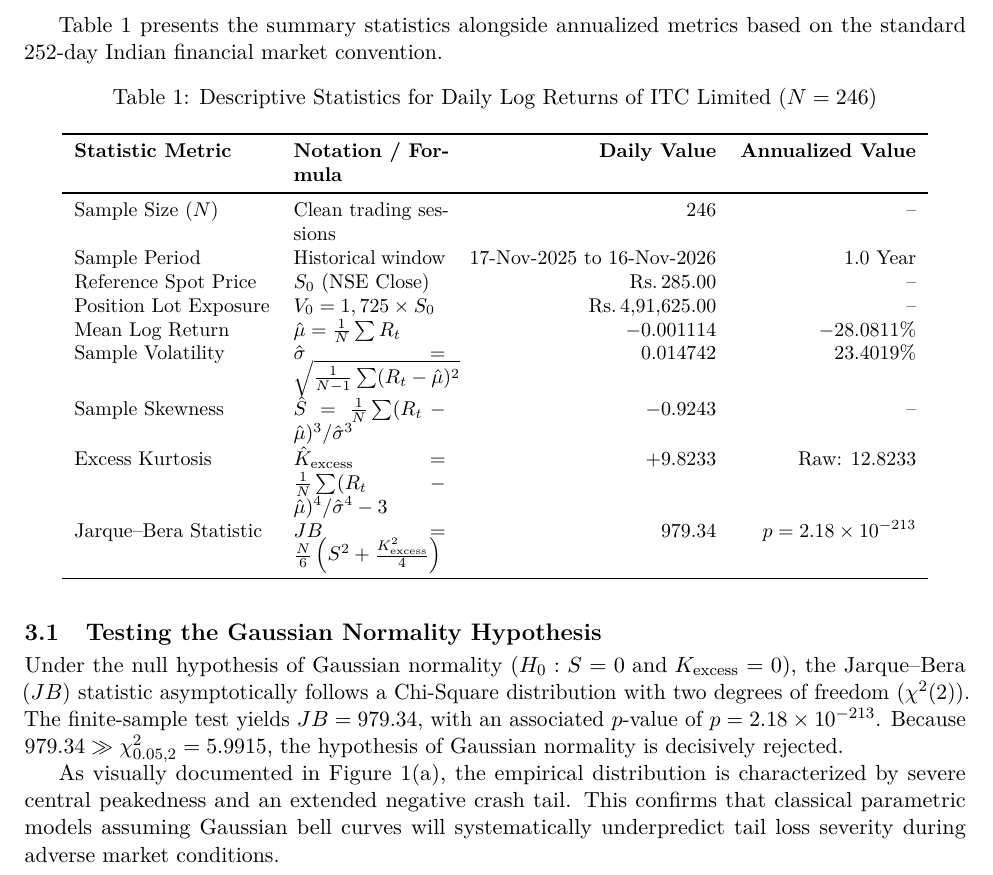
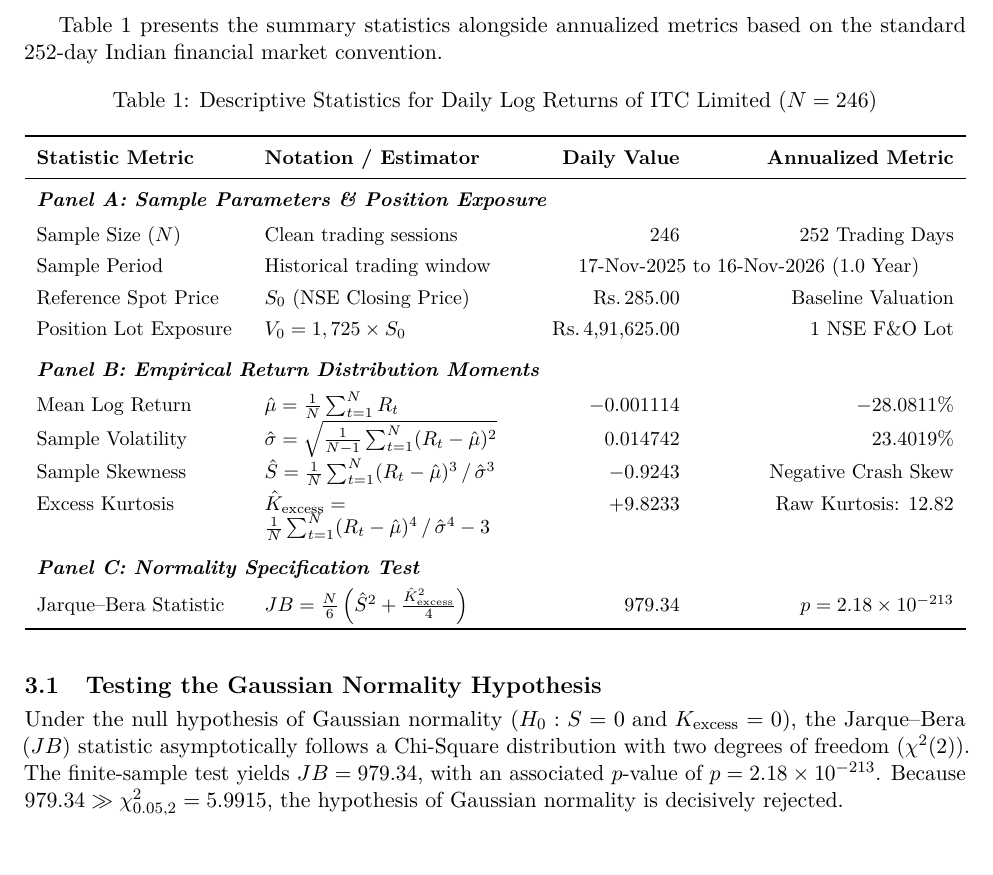
Before and after one commit to hi1r0/3rd-Semester-notes, a LaTeX document (Financial Risk Management/project_report/condensed_paper/main.tex, which reads Financial Risk Management/project_report/condensed_paper/sections/sec03_return_diagnostics.tex): part of page 3 of 9, cut so that both start at the same text. Compiled offline with pdfLaTeX.

Commit message:
Optimize Table 1 layout and spacing: widen column proportions, increase vertical row padding, prevent cell text wrapping, and add clear panel dividers

```diff
--- a/Financial Risk Management/project_report/condensed_paper/sections/sec03_return_diagnostics.tex
+++ b/Financial Risk Management/project_report/condensed_paper/sections/sec03_return_diagnostics.tex
@@ -16,21 +16,31 @@
 \begin{table}[htbp]
 \centering
 \small
+\renewcommand{\arraystretch}{1.30}
+\setlength{\tabcolsep}{6pt}
 \caption{Descriptive Statistics for Daily Log Returns of ITC Limited ($N = 246$)}
 \label{tab:descriptive_stats}
-\begin{tabularx}{0.92\linewidth}{lXrr}
+\begin{tabularx}{\linewidth}{>{\raggedright\arraybackslash}p{3.6cm} >{\raggedright\arraybackslash}p{4.5cm} >{\raggedleft\arraybackslash}p{2.4cm} >{\raggedleft\arraybackslash}X}
 \toprule
-\textbf{Statistic Metric} & \textbf{Notation / Formula} & \textbf{Daily Value} & \textbf{Annualized Value} \\
+\textbf{Statistic Metric} & \textbf{Notation / Estimator} & \textbf{Daily Value} & \textbf{Annualized Metric} \\
 \midrule
-Sample Size ($N$) & Clean trading sessions & $246$ & -- \\
-Sample Period & Historical window & 17-Nov-2025 to 16-Nov-2026 & 1.0 Year \\
-Reference Spot Price & $S_0$ (NSE Close) & \rupee 285.00 & -- \\
-Position Lot Exposure & $V_0 = 1,725 \times S_0$ & \rupee 4,91,625.00 & -- \\
-Mean Log Return & $\hat{\mu} = \frac{1}{N}\sum R_t$ & $-0.001114$ & $-28.0811\%$ \\
-Sample Volatility & $\hat{\sigma} = \sqrt{\frac{1}{N-1}\sum (R_t - \hat{\mu})^2}$ & $0.014742$ & $23.4019\%$ \\
-Sample Skewness & $\hat{S} = \frac{1}{N}\sum (R_t - \hat{\mu})^3 / \hat{\sigma}^3$ & $-0.9243$ & -- \\
-Excess Kurtosis & $\hat{K}_{\text{excess}} = \frac{1}{N}\sum (R_t - \hat{\mu})^4 / \hat{\sigma}^4 - 3$ & $+9.8233$ & Raw: $12.8233$ \\
-Jarque--Bera Statistic & $JB = \frac{N}{6}\left(S^2 + \frac{K_{\text{excess}}^2}{4}\right)$ & $979.34$ & $p = 2.18 \times 10^{-213}$ \\
+\multicolumn{4}{l}{\textit{\textbf{Panel A: Sample Parameters \& Position Exposure}}} \\
+\addlinespace[2pt]
+Sample Size ($N$) & Clean trading sessions & $246$ & $252$ Trading Days \\
+Sample Period & Historical trading window & \multicolumn{2}{c}{17-Nov-2025 to 16-Nov-2026 (1.0 Year)} \\
+Reference Spot Price & $S_0$ (NSE Closing Price) & \rupee 285.00 & Baseline Valuation \\
+Position Lot Exposure & $V_0 = 1,725 \times S_0$ & \rupee 4,91,625.00 & 1 NSE F\&O Lot \\
+\addlinespace[5pt]
+\multicolumn{4}{l}{\textit{\textbf{Panel B: Empirical Return Distribution Moments}}} \\
+\addlinespace[2pt]
+Mean Log Return & $\hat{\mu} = \frac{1}{N}\sum_{t=1}^N R_t$ & $-0.001114$ & $-28.0811\%$ \\
+Sample Volatility & $\hat{\sigma} = \sqrt{\frac{1}{N-1}\sum_{t=1}^N (R_t - \hat{\mu})^2}$ & $0.014742$ & $23.4019\%$ \\
+Sample Skewness & $\hat{S} = \frac{1}{N}\sum_{t=1}^N (R_t - \hat{\mu})^3 \,/\, \hat{\sigma}^3$ & $-0.9243$ & Negative Crash Skew \\
+Excess Kurtosis & $\hat{K}_{\text{excess}} = \frac{1}{N}\sum_{t=1}^N (R_t - \hat{\mu})^4 \,/\, \hat{\sigma}^4 - 3$ & $+9.8233$ & Raw Kurtosis: $12.82$ \\
+\addlinespace[5pt]
+\multicolumn{4}{l}{\textit{\textbf{Panel C: Normality Specification Test}}} \\
+\addlinespace[2pt]
+Jarque--Bera Statistic & $JB = \frac{N}{6}\left(\hat{S}^2 + \frac{\hat{K}_{\text{excess}}^2}{4}\right)$ & $979.34$ & $p = 2.18 \times 10^{-213}$ \\
 \bottomrule
 \end{tabularx}
 \end{table}
@@ -49,5 +59,3 @@
 \footnotesize\textbf{Note:} (a) Empirical daily log return distribution vs. fitted normal density ($\sigma_{\text{ann}} = 23.40\%$) showing $95\%$ and $99\%$ $\VaR$ cutoffs. (b) Kupiec backtesting timeline showing daily returns and tail violation events ($x = 9$ breaches at $95\%$; $x = 4$ breaches at $99\%$).
 \end{minipage}
 \end{figure}
-
-As visually documented in Figure~\ref{fig:diagnostics_backtest}(a), the empirical distribution is characterized by severe central peakedness and an extended negative crash tail. This confirms that classical parametric models assuming Gaussian bell curves will systematically underpredict tail loss severity during adverse market conditions.
```
Also changed, not shown: Financial Engineering & Derivatives/ITC_VaR_and_Black_Scholes_Hedging_Report.pdf, Financial Risk Management/project_report/condensed_paper/main.pdf.
